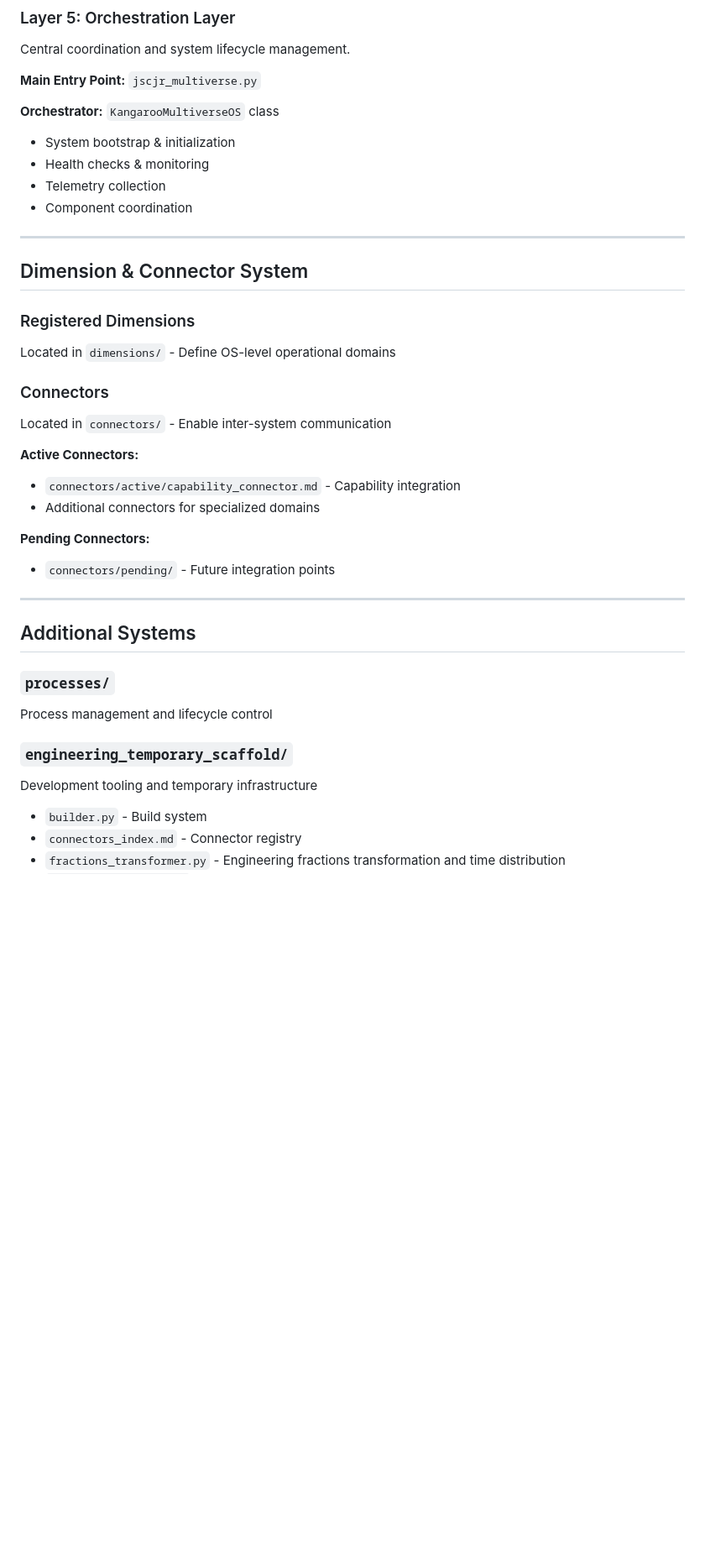
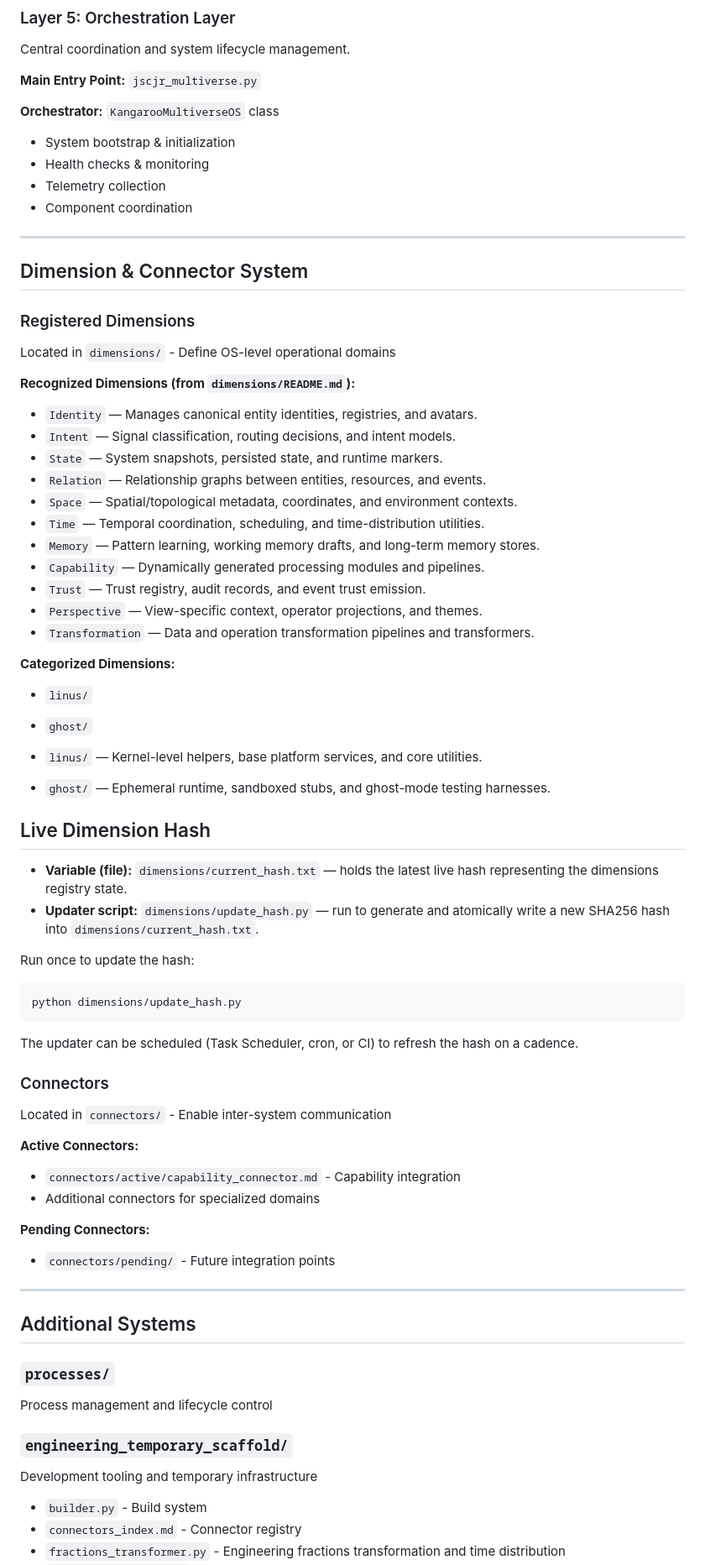
Before and after one commit to havanuesb-spec/Project-Kangaroo---A-spaceship-Command-Control-Center-operating-system, a Markdown page: PROJECT_KANGAROO.md, the part around one of its changes. Shown at 84% size. Drawn GitHub-style; blank space fills up the shorter version.

````diff
--- a/PROJECT_KANGAROO.md
+++ b/PROJECT_KANGAROO.md
@@ -113,6 +129,7 @@ Central coordination and system lifecycle management.
 **Main Entry Point:** `jscjr_multiverse.py`
 
 **Orchestrator:** `KangarooMultiverseOS` class
+
 - System bootstrap & initialization
 - Health checks & monitoring
 - Telemetry collection
@@ -123,16 +140,55 @@ Central coordination and system lifecycle management.
 ## Dimension & Connector System
 
 ### Registered Dimensions
+
 Located in `dimensions/` - Define OS-level operational domains
 
+**Recognized Dimensions (from `dimensions/README.md`):**
+
+- `Identity` — Manages canonical entity identities, registries, and avatars.
+- `Intent` — Signal classification, routing decisions, and intent models.
+- `State` — System snapshots, persisted state, and runtime markers.
+- `Relation` — Relationship graphs between entities, resources, and events.
+- `Space` — Spatial/topological metadata, coordinates, and environment contexts.
+- `Time` — Temporal coordination, scheduling, and time-distribution utilities.
+- `Memory` — Pattern learning, working memory drafts, and long-term memory stores.
+- `Capability` — Dynamically generated processing modules and pipelines.
+- `Trust` — Trust registry, audit records, and event trust emission.
+- `Perspective` — View-specific context, operator projections, and themes.
+- `Transformation` — Data and operation transformation pipelines and transformers.
+
+**Categorized Dimensions:**
+
+- `linus/`
+- `ghost/`
+
+- `linus/` — Kernel-level helpers, base platform services, and core utilities.
+- `ghost/` — Ephemeral runtime, sandboxed stubs, and ghost-mode testing harnesses.
+
+## Live Dimension Hash
+
+- **Variable (file):** `dimensions/current_hash.txt` — holds the latest live hash representing the dimensions registry state.
+- **Updater script:** `dimensions/update_hash.py` — run to generate and atomically write a new SHA256 hash into `dimensions/current_hash.txt`.
+
+Run once to update the hash:
+
+```bash
+python dimensions/update_hash.py
+```
+
+The updater can be scheduled (Task Scheduler, cron, or CI) to refresh the hash on a cadence.
+
 ### Connectors
+
 Located in `connectors/` - Enable inter-system communication
 
 **Active Connectors:**
+
 - `connectors/active/capability_connector.md` - Capability integration
 - Additional connectors for specialized domains
 
 **Pending Connectors:**
+
 - `connectors/pending/` - Future integration points
 
 ---
@@ -140,10 +196,13 @@ Located in `connectors/` - Enable inter-system communication
 ## Additional Systems
 
 ### `processes/`
+
 Process management and lifecycle control
 
 ### `engineering_temporary_scaffold/`
+
 Development tooling and temporary infrastructure
+
 - `builder.py` - Build system
 - `connectors_index.md` - Connector registry
 - `fractions_transformer.py` - Engineering fractions transformation and time distribution
````
Also changed, not shown: other parts of PROJECT_KANGAROO.md (+51 -16 lines).
